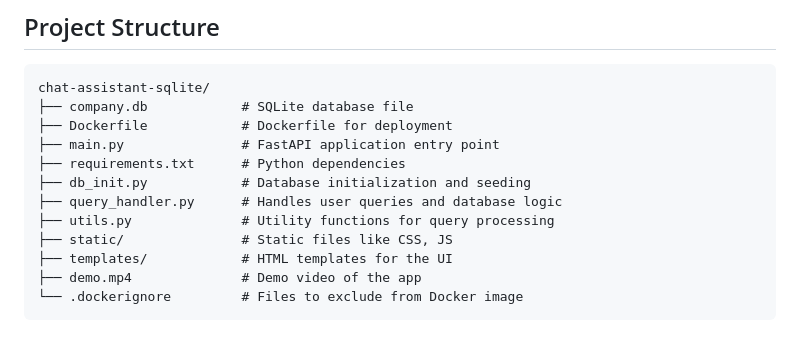
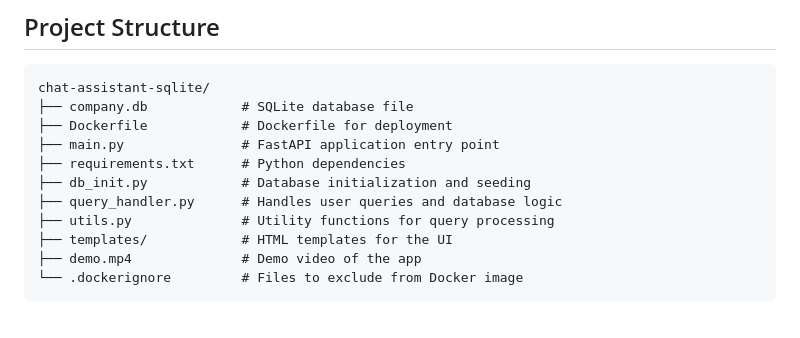
Before and after one commit to C0deByPriyanka/chat-assistant-sqlite, a Markdown page: README.md, the part around the change. Rendered like a GitHub page.

```diff
--- a/README.md
+++ b/README.md
@@ -25,7 +25,6 @@ chat-assistant-sqlite/
 ├── db_init.py            # Database initialization and seeding
 ├── query_handler.py      # Handles user queries and database logic
 ├── utils.py              # Utility functions for query processing
-├── static/               # Static files like CSS, JS
 ├── templates/            # HTML templates for the UI
 ├── demo.mp4              # Demo video of the app
 └── .dockerignore         # Files to exclude from Docker image
```
